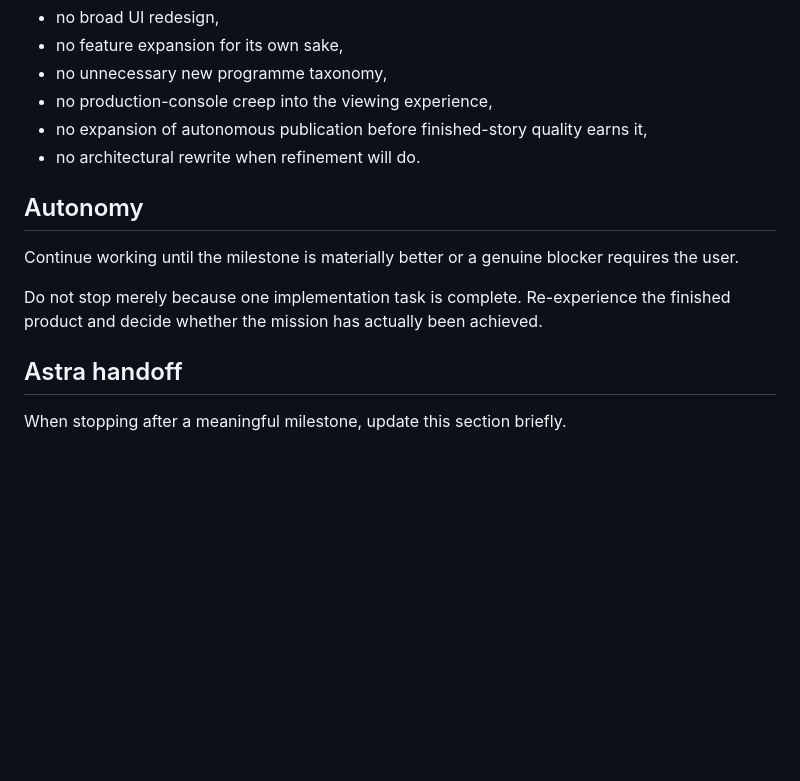
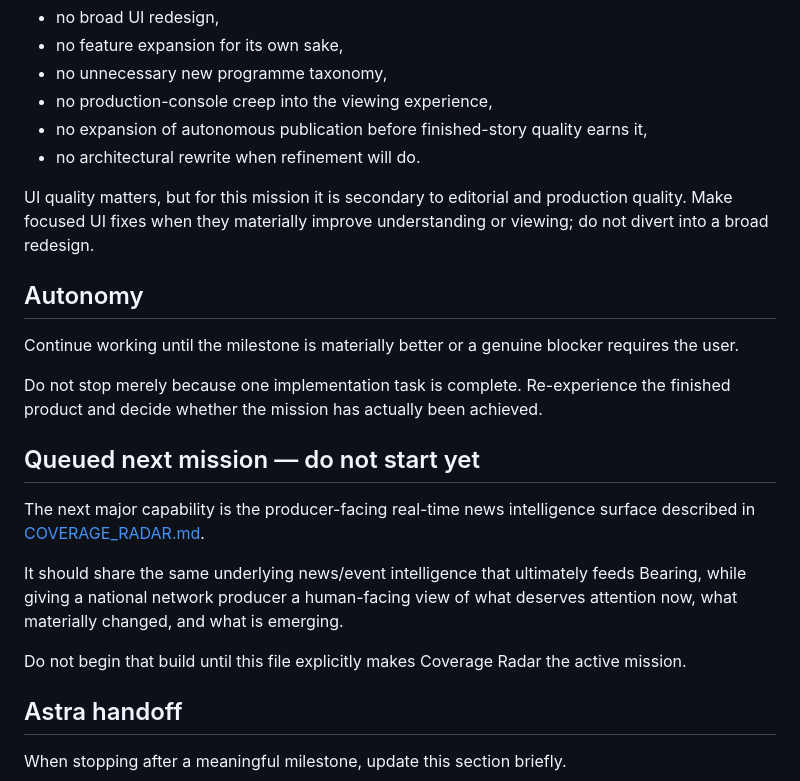
Before and after one commit to madebychaas/bearing, a Markdown page: product/NEXT.md, the part around one of its changes. Rendered like a GitHub page; blank space fills up the shorter version.

```diff
--- a/product/NEXT.md
+++ b/product/NEXT.md
@@ -73,11 +122,21 @@ For this mission:
 - no expansion of autonomous publication before finished-story quality earns it,
 - no architectural rewrite when refinement will do.
 
+UI quality matters, but for this mission it is secondary to editorial and production quality. Make focused UI fixes when they materially improve understanding or viewing; do not divert into a broad redesign.
+
 ## Autonomy
 
 Continue working until the milestone is materially better or a genuine blocker requires the user.
 
 Do not stop merely because one implementation task is complete. Re-experience the finished product and decide whether the mission has actually been achieved.
+
+## Queued next mission — do not start yet
+
+The next major capability is the producer-facing real-time news intelligence surface described in [COVERAGE_RADAR.md](COVERAGE_RADAR.md).
+
+It should share the same underlying news/event intelligence that ultimately feeds Bearing, while giving a national network producer a human-facing view of what deserves attention now, what materially changed, and what is emerging.
+
+Do not begin that build until this file explicitly makes Coverage Radar the active mission.
 
 ## Astra handoff
 
```
Also changed, not shown: other parts of product/NEXT.md (+49 -0 lines).
